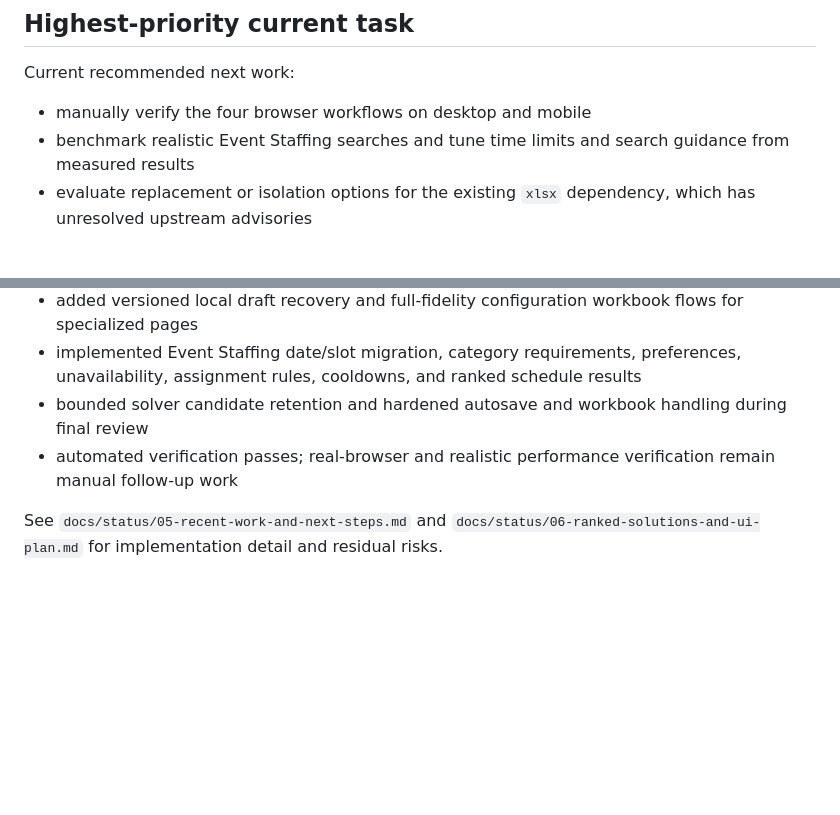
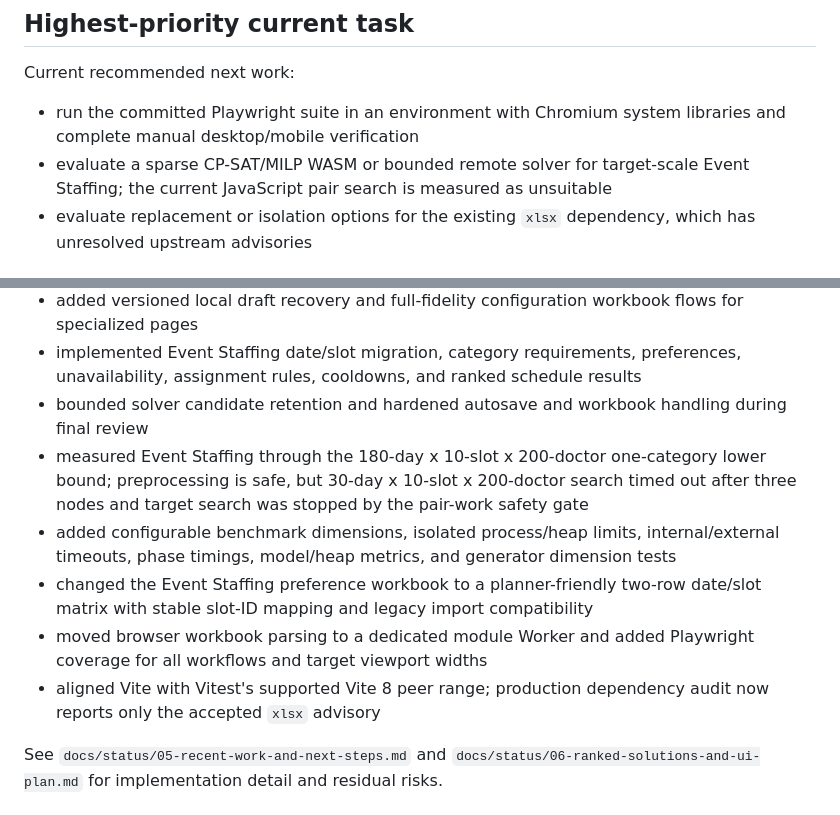
Before and after one commit to TristanFAURE/solve_me, a Markdown page: status.md, 2 parts joined by grey strips. Drawn GitHub-style; blank space fills up the shorter version.

Commit message:
update staffing benchmark status

```diff
--- a/status.md
+++ b/status.md
@@ -70,8 +70,8 @@ The app now has:
 
 Current recommended next work:
 
-- manually verify the four browser workflows on desktop and mobile
-- benchmark realistic Event Staffing searches and tune time limits and search guidance from measured results
+- run the committed Playwright suite in an environment with Chromium system libraries and complete manual desktop/mobile verification
+- evaluate a sparse CP-SAT/MILP WASM or bounded remote solver for target-scale Event Staffing; the current JavaScript pair search is measured as unsuitable
 - evaluate replacement or isolation options for the existing `xlsx` dependency, which has unresolved upstream advisories
 
 ## Key invariant decisions
@@ -94,7 +94,11 @@ Preserve these project rules:
 - added versioned local draft recovery and full-fidelity configuration workbook flows for specialized pages
 - implemented Event Staffing date/slot migration, category requirements, preferences, unavailability, assignment rules, cooldowns, and ranked schedule results
 - bounded solver candidate retention and hardened autosave and workbook handling during final review
-- automated verification passes; real-browser and realistic performance verification remain manual follow-up work
+- measured Event Staffing through the 180-day x 10-slot x 200-doctor one-category lower bound; preprocessing is safe, but 30-day x 10-slot x 200-doctor search timed out after three nodes and target search was stopped by the pair-work safety gate
+- added configurable benchmark dimensions, isolated process/heap limits, internal/external timeouts, phase timings, model/heap metrics, and generator dimension tests
+- changed the Event Staffing preference workbook to a planner-friendly two-row date/slot matrix with stable slot-ID mapping and legacy import compatibility
+- moved browser workbook parsing to a dedicated module Worker and added Playwright coverage for all workflows and target viewport widths
+- aligned Vite with Vitest's supported Vite 8 peer range; production dependency audit now reports only the accepted `xlsx` advisory
 
 See `docs/status/05-recent-work-and-next-steps.md` and `docs/status/06-ranked-solutions-and-ui-plan.md` for implementation detail and residual risks.
 
```
